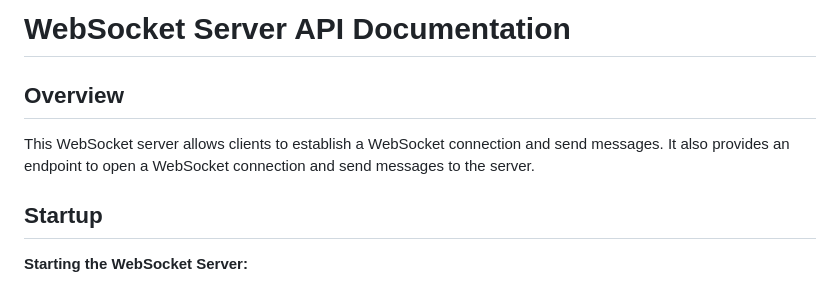
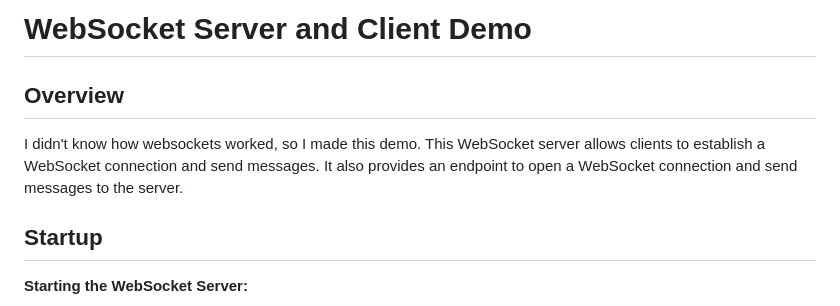
Before and after one commit to MrAizakku/WSDemo, a Markdown page: README.md, the part around the change. Rendered like a GitHub page.

```diff
--- a/README.md
+++ b/README.md
@@ -1,8 +1,8 @@
-# WebSocket Server API Documentation
+# WebSocket Server and Client Demo
 
 ## Overview
 
-This WebSocket server allows clients to establish a WebSocket connection and send messages. It also provides an endpoint to open a WebSocket connection and send messages to the server.
+I didn't know how websockets worked, so I made this demo. This WebSocket server allows clients to establish a WebSocket connection and send messages. It also provides an endpoint to open a WebSocket connection and send messages to the server.
 
 ## Startup
 
```
